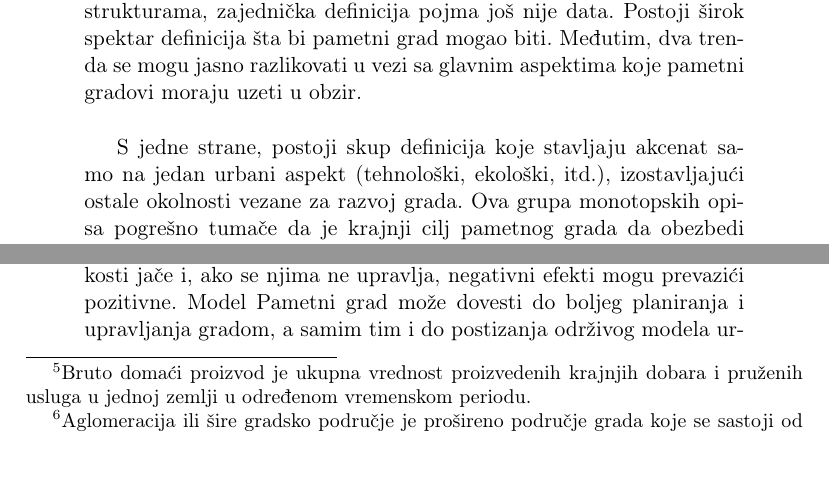
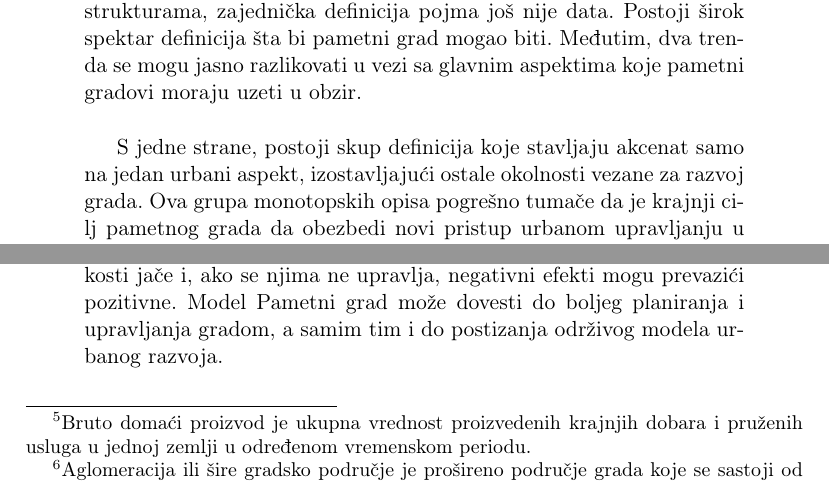
Before and after one commit to Petarbogotac/30_TNP2022, a LaTeX document (latex.tex): two parts of pages 2 and 4 of 7, joined at a grey line, cut so that both start at the same text. Compiled offline with pdfLaTeX.

Commit message:
Update latex.tex

```diff
--- a/latex.tex
+++ b/latex.tex
@@ -43,7 +43,7 @@ Od svog nastanka, koncept pametnog grada se razvio od izvođenja konkretnih proj
 
 Iako postoji neka vrsta konsenzusa \footnote{Konsenzus je jednolasno donošenje odluka.}da oznaka Pametni grad predstavlja inovaciju u upravljanju gradom, njegovim uslugama i infrastrukturama, zajednička definicija pojma još nije data. Postoji širok spektar definicija šta bi pametni grad mogao biti. Međutim, dva trenda se mogu jasno razlikovati u vezi sa glavnim aspektima koje pametni gradovi moraju uzeti u obzir. \\
 
-S jedne strane, postoji skup definicija koje stavljaju akcenat samo na jedan urbani aspekt (tehnološki, ekološki, itd.), izostavljajući ostale okolnosti vezane za razvoj grada. Ova grupa monotopskih opisa pogrešno tumače da je krajnji cilj pametnog grada da obezbedi novi pristup urbanom upravljanju u kome se svi aspekti tretiraju uz međusobnu povezanost koja se dešava u praksi u gradu. Poboljšanje samo jednog dela urbanog ekosistema ne znači da se rešavaju problemi celine. \\
+S jedne strane, postoji skup definicija koje stavljaju akcenat samo na jedan urbani aspekt, izostavljajući ostale okolnosti vezane za razvoj grada. Ova grupa monotopskih opisa pogrešno tumače da je krajnji cilj pametnog grada da obezbedi novi pristup urbanom upravljanju u kome se svi aspekti tretiraju uz međusobnu povezanost koja se dešava u praksi u gradu. Poboljšanje samo jednog dela urbanog ekosistema ne znači da se rešavaju problemi celine. \\
 
 S druge strane, postoje neki autori koji naglašavaju kako je glavna razlika koncepta Pametni grad povezanost svih urbanih aspekata. Zamršeni problemi između urbanizacije su istovremeno infrastrukturni, društveni i institucionalni i ovo preplitanje se ogleda u konceptu pametnog grada. Iz definicija se može primetiti da je infrastruktura centralni deo Pametnog grada i da je tehnologija ona koji to omogućava, ali je kombinacija, povezanost i integracija svih sistema ono što postaje osnovno da bi grad bio zaista pametan. Iz ovih definicija može se zaključiti da koncept pametnog grada podrazumeva sveobuhvatan pristup upravljanju i razvoju grada. Ove definicije pokazuju ravnotežu tehnoloških, ekonomskih i društvenih faktora uključenih u urbani ekosistem. Definicije odražavaju holistički pristup \footnote{Holizam je univerzalno shvatanje da organizam u fiziološkom, psihološkom i socijalnom smislu može da funkcioniše samo kao celina.
 } na urbane probleme koristeći prednosti novih tehnologija tako da se urbani modeli i odnosi mogu redefinisati.\\
```
